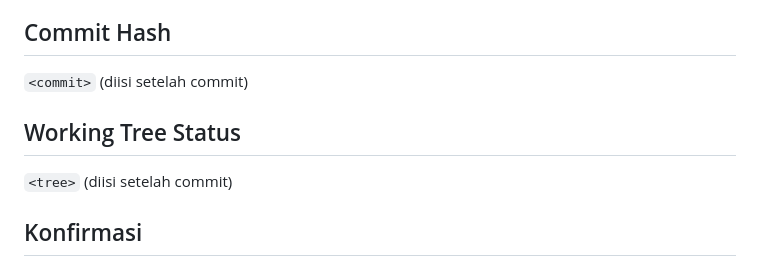
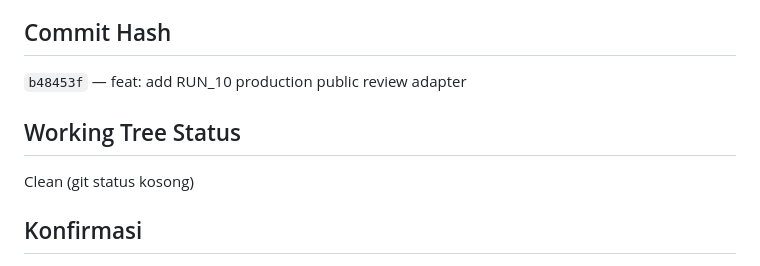
Before and after one commit to ismalzeva/google-reviews-monitoring-, a Markdown page: completion-reports/RUN_10_production_public_adapter.md, the part around the change. GitHub-like rendering.

Commit message:
chore: finalize RUN_10 completion report

```diff
--- a/completion-reports/RUN_10_production_public_adapter.md
+++ b/completion-reports/RUN_10_production_public_adapter.md
@@ -128,11 +128,11 @@ Aturan:
 
 ## Commit Hash
 
-`<commit>` (diisi setelah commit)
+`b48453f` — feat: add RUN_10 production public review adapter
 
 ## Working Tree Status
 
-`<tree>` (diisi setelah commit)
+Clean (git status kosong)
 
 ## Konfirmasi
 
```
